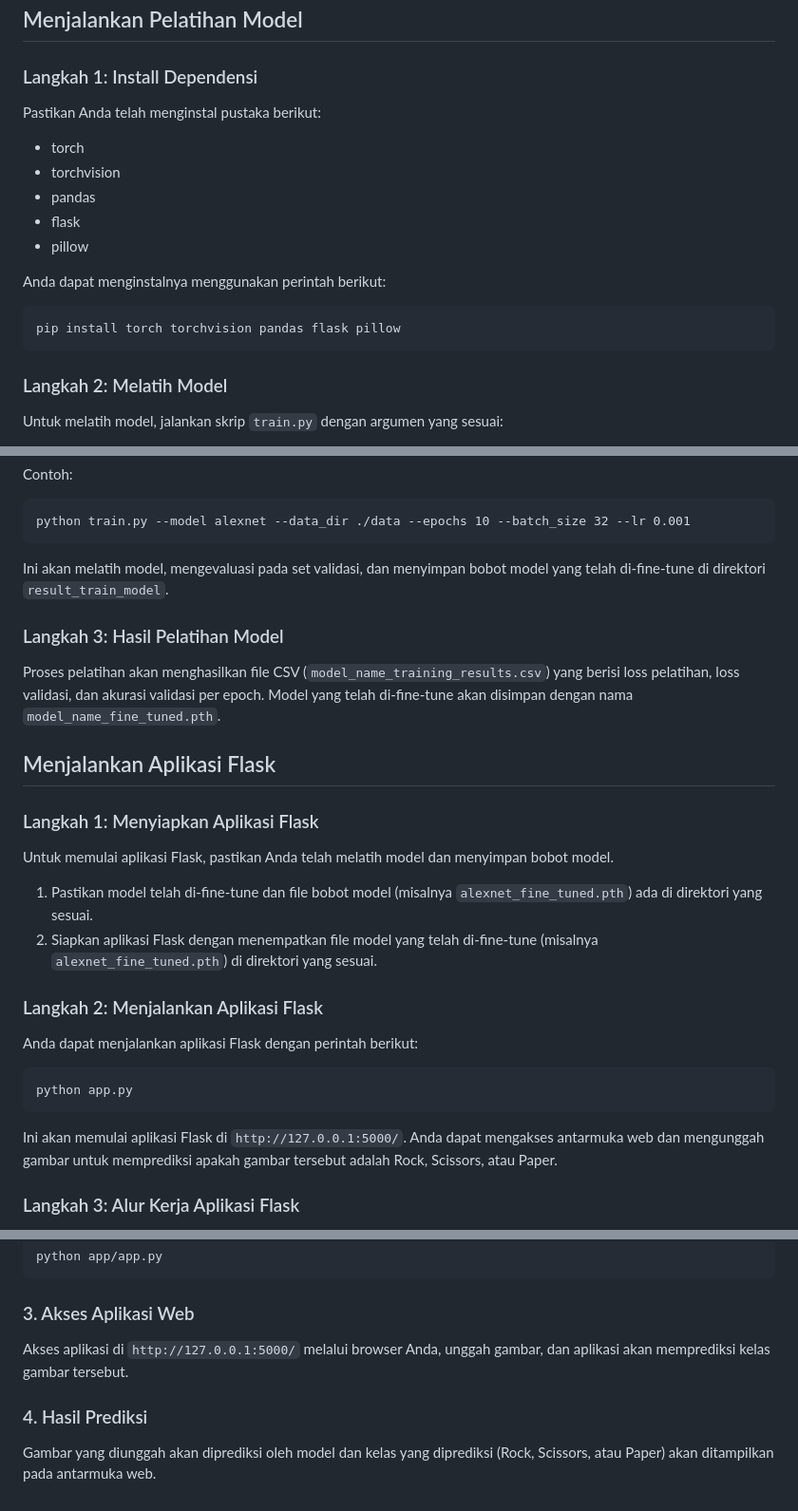
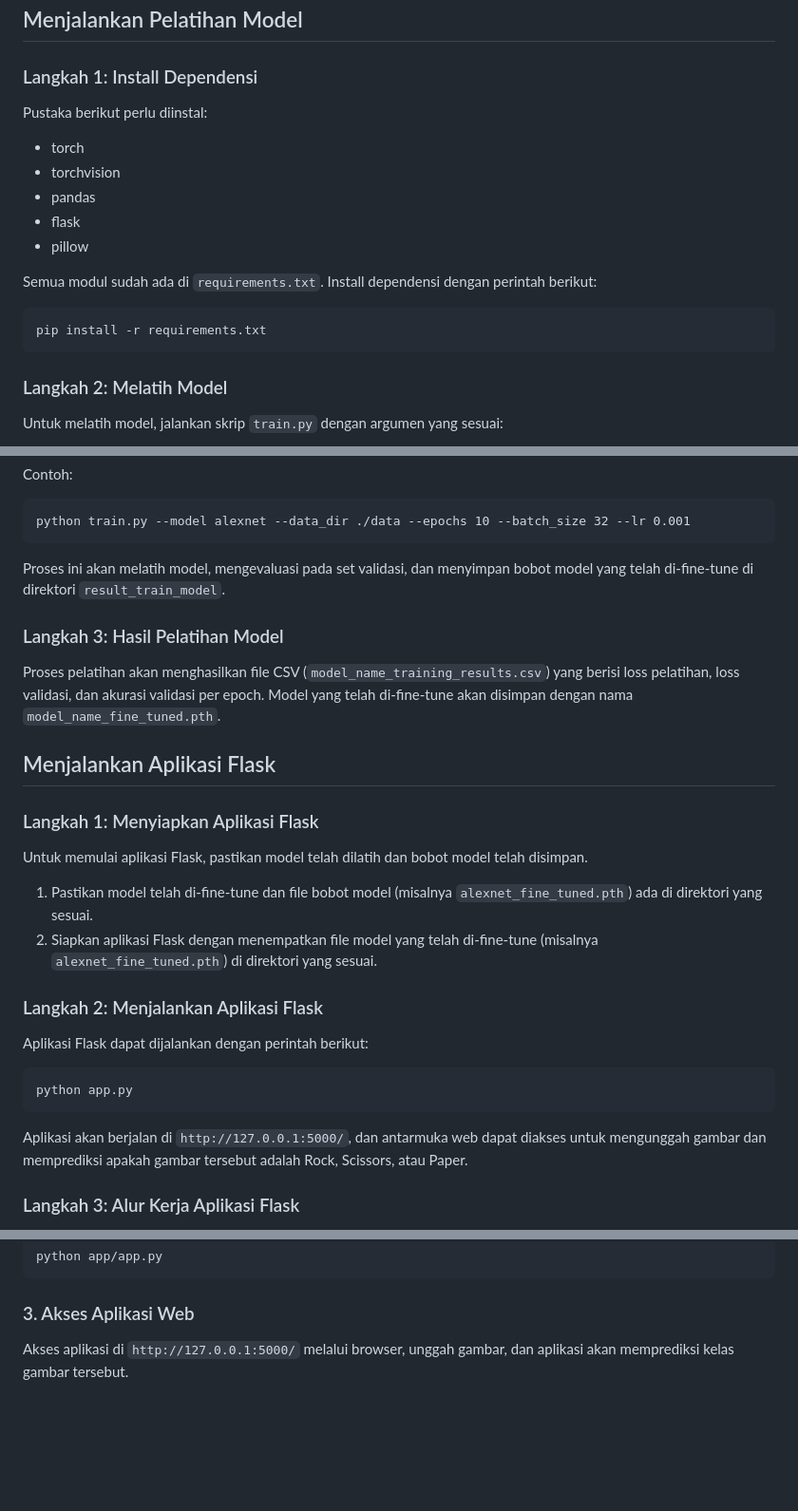
Before and after one commit to riooorante/rock-paper-scissors-classification, a Markdown page: README.md, 3 parts joined by grey strips. Shown at 95% size. GitHub-like rendering; blank space fills up the shorter version.

````diff
--- a/README.md
+++ b/README.md
@@ -21,16 +25,16 @@ Dataset yang digunakan untuk pelatihan terdiri dari gambar yang dikategorikan ke
 ## Menjalankan Pelatihan Model
 
 ### Langkah 1: Install Dependensi
-Pastikan Anda telah menginstal pustaka berikut:
+Pustaka berikut perlu diinstal:
 - torch
 - torchvision
 - pandas
 - flask
 - pillow
 
-Anda dapat menginstalnya menggunakan perintah berikut:
+Semua modul sudah ada di `requirements.txt`. Install dependensi dengan perintah berikut:
 ```
-pip install torch torchvision pandas flask pillow
+pip install -r requirements.txt
 ```
 
 ### Langkah 2: Melatih Model
@@ -52,7 +56,7 @@ Contoh:
 python train.py --model alexnet --data_dir ./data --epochs 10 --batch_size 32 --lr 0.001
 ```
 
-Ini akan melatih model, mengevaluasi pada set validasi, dan menyimpan bobot model yang telah di-fine-tune di direktori `result_train_model`.
+Proses ini akan melatih model, mengevaluasi pada set validasi, dan menyimpan bobot model yang telah di-fine-tune di direktori `result_train_model`.
 
 ### Langkah 3: Hasil Pelatihan Model
 Proses pelatihan akan menghasilkan file CSV (`model_name_training_results.csv`) yang berisi loss pelatihan, loss validasi, dan akurasi validasi per epoch. Model yang telah di-fine-tune akan disimpan dengan nama `model_name_fine_tuned.pth`.
@@ -60,19 +64,19 @@ Proses pelatihan akan menghasilkan file CSV (`model_name_training_results.csv`)
 ## Menjalankan Aplikasi Flask
 
 ### Langkah 1: Menyiapkan Aplikasi Flask
-Untuk memulai aplikasi Flask, pastikan Anda telah melatih model dan menyimpan bobot model.
+Untuk memulai aplikasi Flask, pastikan model telah dilatih dan bobot model telah disimpan.
 
 1. Pastikan model telah di-fine-tune dan file bobot model (misalnya `alexnet_fine_tuned.pth`) ada di direktori yang sesuai.
 2. Siapkan aplikasi Flask dengan menempatkan file model yang telah di-fine-tune (misalnya `alexnet_fine_tuned.pth`) di direktori yang sesuai.
 
 ### Langkah 2: Menjalankan Aplikasi Flask
-Anda dapat menjalankan aplikasi Flask dengan perintah berikut:
+Aplikasi Flask dapat dijalankan dengan perintah berikut:
 
 ```
 python app.py
 ```
 
-Ini akan memulai aplikasi Flask di `http://127.0.0.1:5000/`. Anda dapat mengakses antarmuka web dan mengunggah gambar untuk memprediksi apakah gambar tersebut adalah Rock, Scissors, atau Paper.
+Aplikasi akan berjalan di `http://127.0.0.1:5000/`, dan antarmuka web dapat diakses untuk mengunggah gambar dan memprediksi apakah gambar tersebut adalah Rock, Scissors, atau Paper.
 
 ### Langkah 3: Alur Kerja Aplikasi Flask
 - Aplikasi menyediakan antarmuka untuk mengunggah gambar.
@@ -96,7 +100,4 @@ python app/app.py
 ```
 
 ### 3. Akses Aplikasi Web
-Akses aplikasi di `http://127.0.0.1:5000/` melalui browser Anda, unggah gambar, dan aplikasi akan memprediksi kelas gambar tersebut.
-
-### 4. Hasil Prediksi
-Gambar yang diunggah akan diprediksi oleh model dan kelas yang diprediksi (Rock, Scissors, atau Paper) akan ditampilkan pada antarmuka web.
+Akses aplikasi di `http://127.0.0.1:5000/` melalui browser, unggah gambar, dan aplikasi akan memprediksi kelas gambar tersebut.
````
Also changed, not shown: other parts of README.md (+4 -0 lines).
